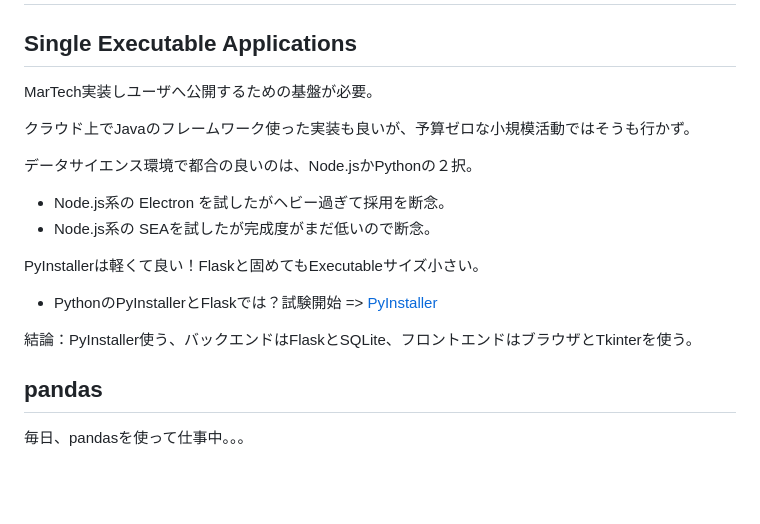
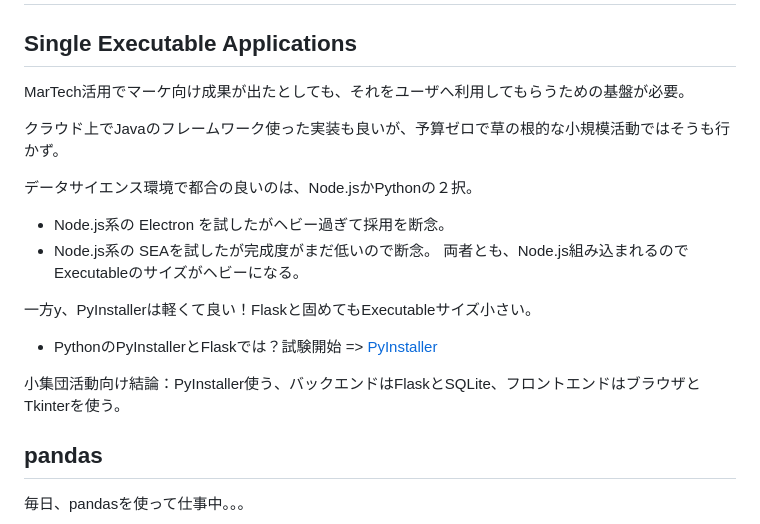
Before and after one commit to araobp/Learning-MarTech, a Markdown page: README.md, the part around the change. Rendered like a GitHub page; blank space fills up the shorter version.

```diff
--- a/README.md
+++ b/README.md
@@ -2,19 +2,20 @@
 
 ## Single Executable Applications
 
-MarTech実装しユーザへ公開するための基盤が必要。
+MarTech活用でマーケ向け成果が出たとしても、それをユーザへ利用してもらうための基盤が必要。
 
-クラウド上でJavaのフレームワーク使った実装も良いが、予算ゼロな小規模活動ではそうも行かず。
+クラウド上でJavaのフレームワーク使った実装も良いが、予算ゼロで草の根的な小規模活動ではそうも行かず。
 
 データサイエンス環境で都合の良いのは、Node.jsかPythonの２択。
 
 - Node.js系の Electron を試したがヘビー過ぎて採用を断念。
 - Node.js系の SEAを試したが完成度がまだ低いので断念。
+両者とも、Node.js組み込まれるのでExecutableのサイズがヘビーになる。
 
-PyInstallerは軽くて良い！Flaskと固めてもExecutableサイズ小さい。
+一方y、PyInstallerは軽くて良い！Flaskと固めてもExecutableサイズ小さい。
 - PythonのPyInstallerとFlaskでは？試験開始 => [PyInstaller](PyInstaller)
 
-結論：PyInstaller使う、バックエンドはFlaskとSQLite、フロントエンドはブラウザとTkinterを使う。
+小集団活動向け結論：PyInstaller使う、バックエンドはFlaskとSQLite、フロントエンドはブラウザとTkinterを使う。
 
 ## pandas
 
```
